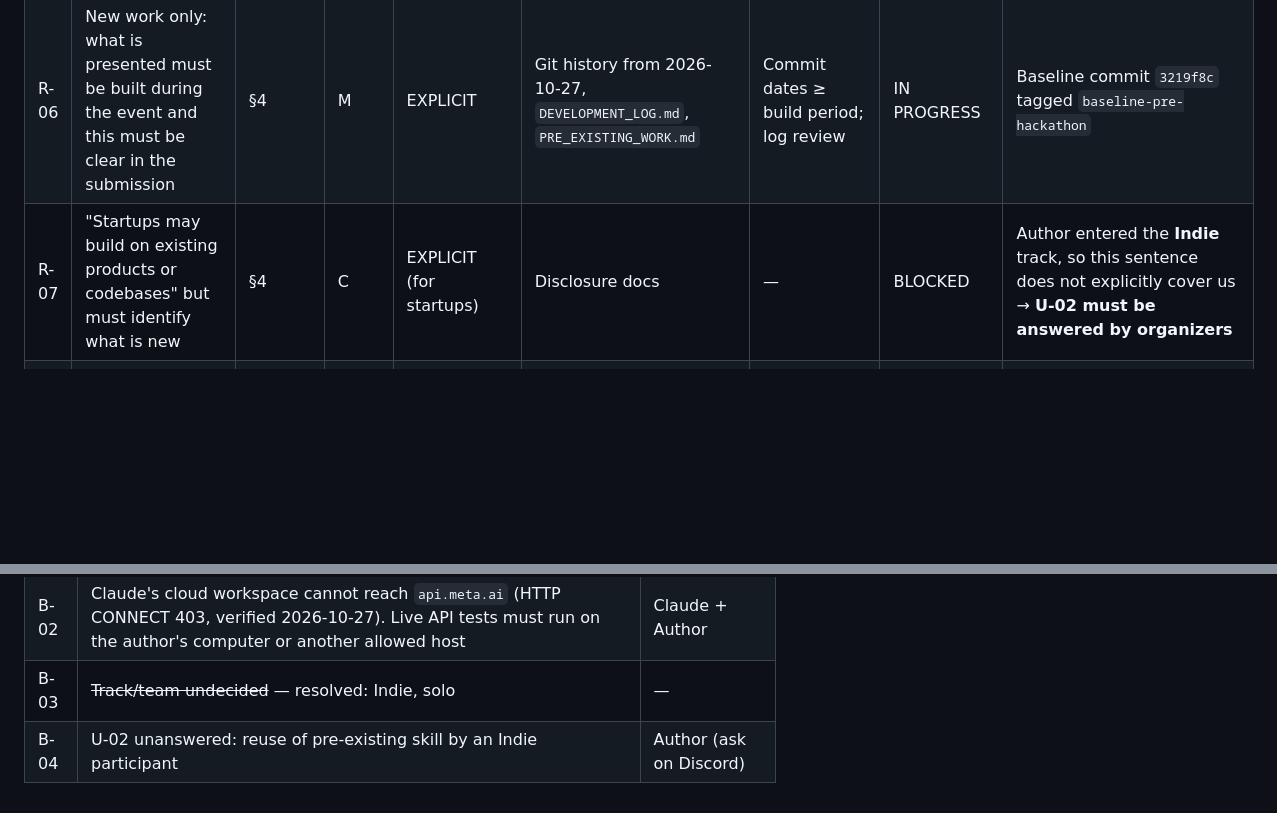
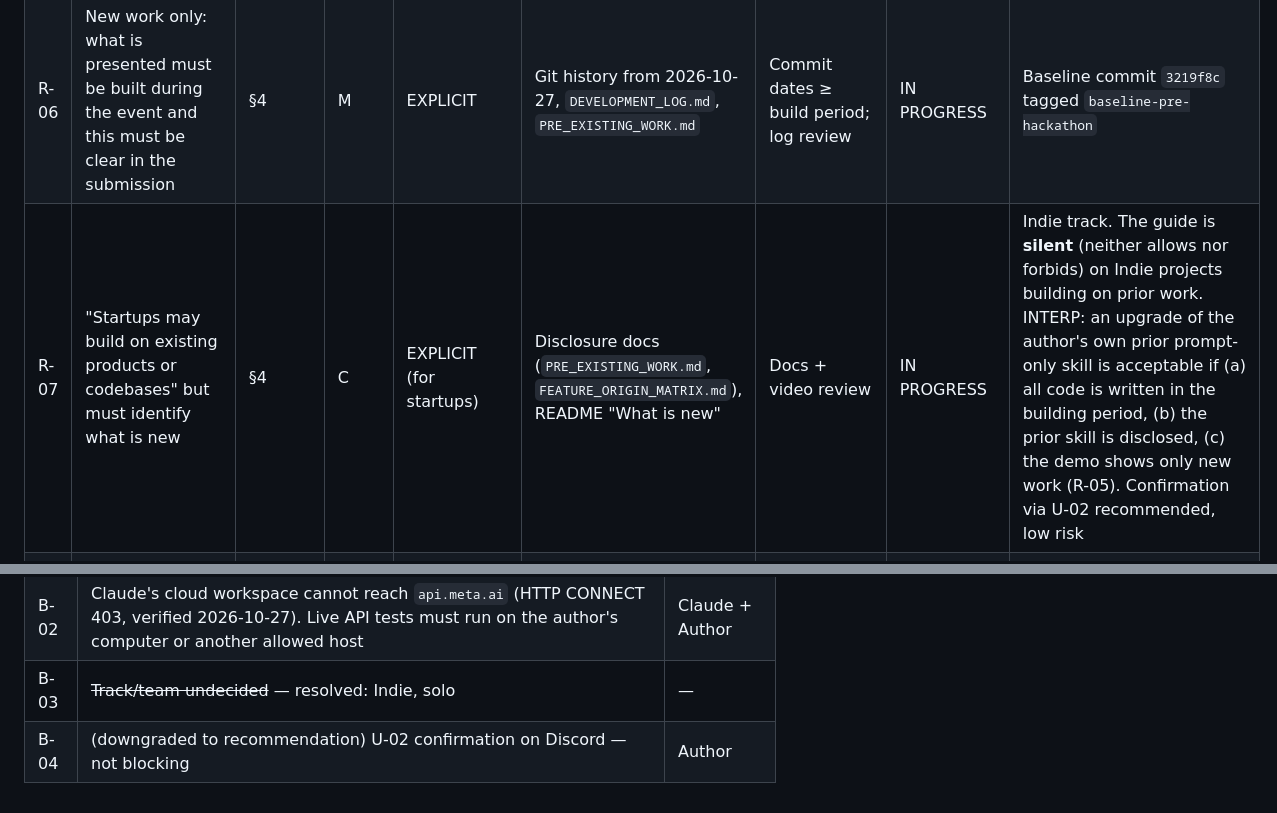
Before and after one commit to leilavi/firerisk-intelligence, a Markdown page: HACKATHON_COMPLIANCE.md, 2 parts joined by grey strips. GitHub-like rendering; blank space fills up the shorter version.

```diff
--- a/HACKATHON_COMPLIANCE.md
+++ b/HACKATHON_COMPLIANCE.md
@@ -16,7 +16,7 @@ Legend — Type: **M** mandatory · **C** conditional · **A** advisory / scorin
 | R-04 | Max 4 team members; solo allowed | §4 | M | EXPLICIT | Submission form | Check form | IN PROGRESS | Author decision 2026-10-27: **solo** (1 member). Verify on submission form |
 | R-05 | Demo must only highlight features/code built during the Hackathon; judges must clearly identify what was created; failure ⇒ disqualification at judges' discretion | §4 | M | EXPLICIT | Video script, `FEATURE_ORIGIN_MATRIX.md`, README "What is new" | Script review against matrix | NOT STARTED | **Highest-risk rule.** Video must show only NEW items from the matrix |
 | R-06 | New work only: what is presented must be built during the event and this must be clear in the submission | §4 | M | EXPLICIT | Git history from 2026-10-27, `DEVELOPMENT_LOG.md`, `PRE_EXISTING_WORK.md` | Commit dates ≥ build period; log review | IN PROGRESS | Baseline commit `3219f8c` tagged `baseline-pre-hackathon` |
-| R-07 | "Startups may build on existing products or codebases" but must identify what is new | §4 | C | EXPLICIT (for startups) | Disclosure docs | — | BLOCKED | Author entered the **Indie** track, so this sentence does not explicitly cover us → **U-02 must be answered by organizers** |
+| R-07 | "Startups may build on existing products or codebases" but must identify what is new | §4 | C | EXPLICIT (for startups) | Disclosure docs (`PRE_EXISTING_WORK.md`, `FEATURE_ORIGIN_MATRIX.md`), README "What is new" | Docs + video review | IN PROGRESS | Indie track. The guide is **silent** (neither allows nor forbids) on Indie projects building on prior work. INTERP: an upgrade of the author's own prior prompt-only skill is acceptable if (a) all code is written in the building period, (b) the prior skill is disclosed, (c) the demo shows only new work (R-05). Confirmation via U-02 recommended, low risk |
 | R-08 | Not violate legal, ethical or platform policies; no code/data/assets without rights | §4 | M | EXPLICIT | Synthetic demo data; license audit of dependencies | Dependency license list; data provenance note | NOT STARTED | Real building data must **not** be published (DECISION) |
 | R-09 | Avoid generic "anti-projects" (medical advice, basic RAG, simple image analyzers, education chatbots, job screeners, nutrition, personality, sports, political/war) | §4 | A | EXPLICIT (list "not exhaustive") | Product scope | Scope review | VERIFIED (scope) | Fire-risk root-cause analysis is not on the list. Keep vision use as supporting evidence so it is not a "simple image analyzer" |
 | R-10 | Submit by **Wed Nov 4, 9:00 PM ET** via the CV platform; late submissions not considered | §3, §7 | M | EXPLICIT | Submission | Submission confirmation | NOT STARTED | = **Thu Nov 5, 09:00 (UTC+7, Hanoi)** — INTERP: US DST ends Nov 1, so ET = EST (UTC−5). Internal target: Nov 4, 18:00 UTC+7 |
@@ -58,4 +58,4 @@ Git commit history, `DEVELOPMENT_LOG.md`, `CHANGELOG.md`, open-source license, `
 | B-01 | ~~No API key~~ — resolved per author 2026-10-27; awaiting first real call result | Author |
 | B-02 | Claude's cloud workspace cannot reach `api.meta.ai` (HTTP CONNECT 403, verified 2026-10-27). Live API tests must run on the author's computer or another allowed host | Claude + Author |
 | B-03 | ~~Track/team undecided~~ — resolved: Indie, solo | — |
-| B-04 | U-02 unanswered: reuse of pre-existing skill by an Indie participant | Author (ask on Discord) |
+| B-04 | (downgraded to recommendation) U-02 confirmation on Discord — not blocking | Author |
```
Also changed, not shown: other parts of HACKATHON_COMPLIANCE.md (+1 -1 lines), PRE_EXISTING_WORK.md (+1 -1 lines).
